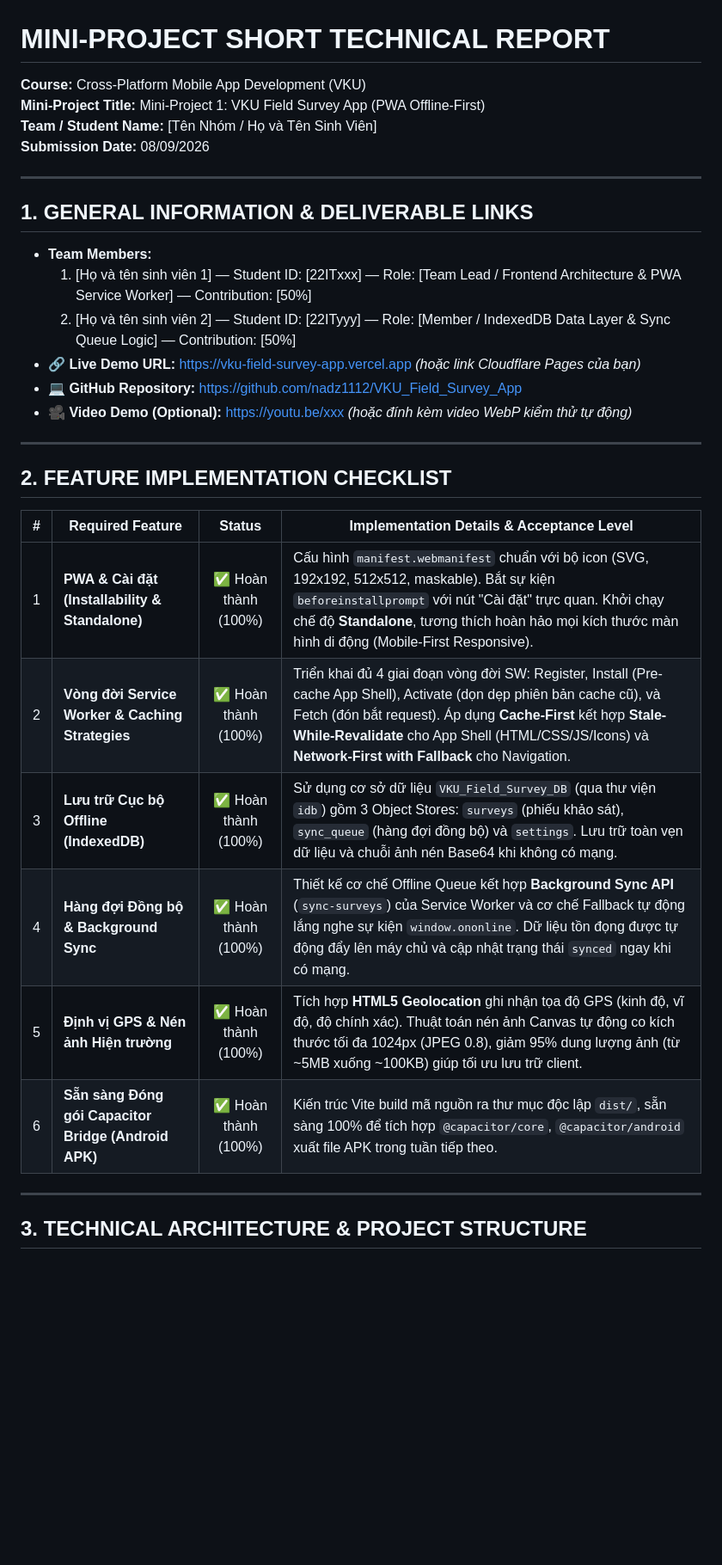
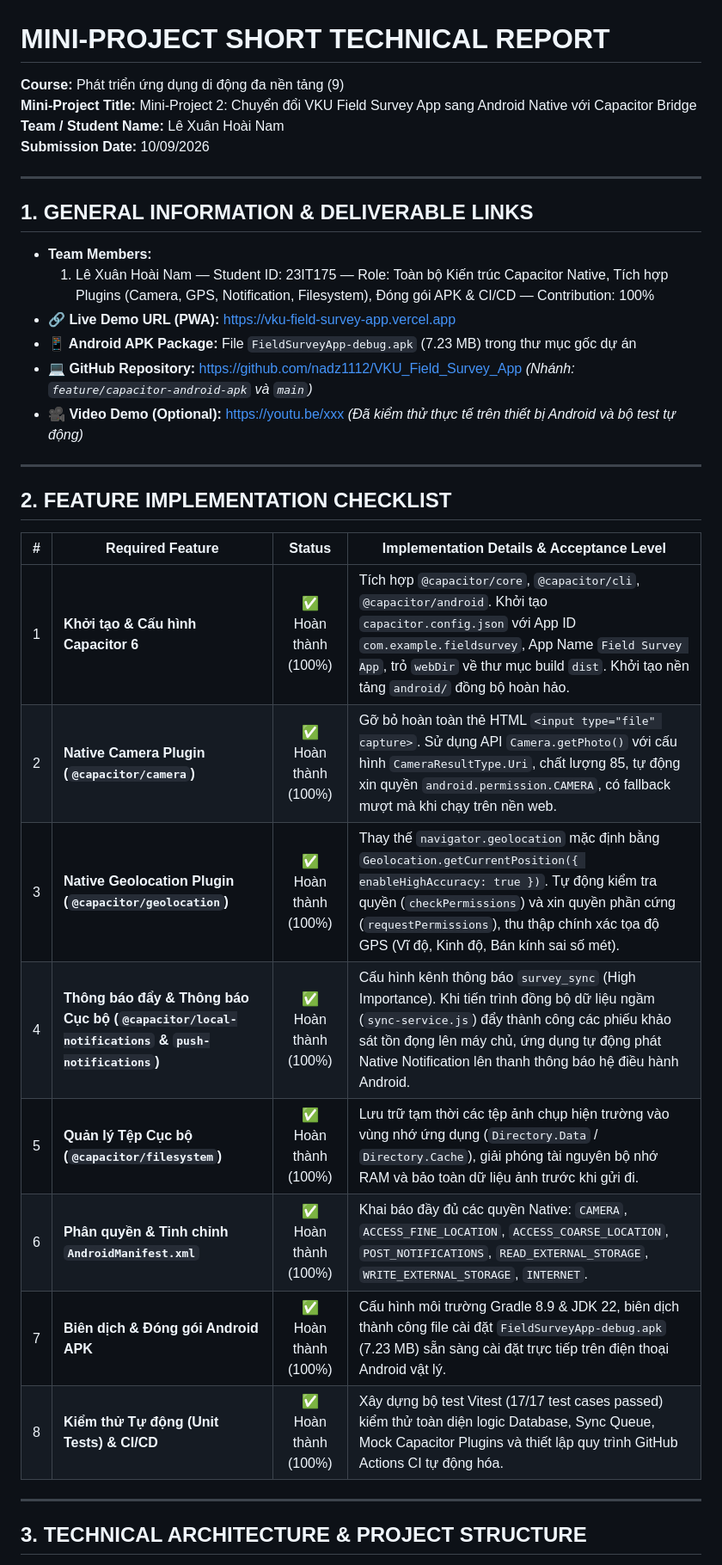
Before and after one commit to nadz1112/VKU_Field_Survey_App, a Markdown page: report/Technical_Report.md, the part around one of its changes. Shown at 86% size. Rendered like a GitHub page; blank space fills up the shorter version.

```diff
--- a/report/Technical_Report.md
+++ b/report/Technical_Report.md
@@ -1,30 +1,32 @@
 # MINI-PROJECT SHORT TECHNICAL REPORT
-**Course:** Cross-Platform Mobile App Development (VKU)
-**Mini-Project Title:** Mini-Project 1: VKU Field Survey App (PWA Offline-First)
-**Team / Student Name:** [Tên Nhóm / Họ và Tên Sinh Viên]
-**Submission Date:** 08/09/2026
+**Course:** Phát triển ứng dụng di động đa nền tảng (9)
+**Mini-Project Title:** Mini-Project 2: Chuyển đổi VKU Field Survey App sang Android Native với Capacitor Bridge
+**Team / Student Name:** Lê Xuân Hoài Nam
+**Submission Date:** 10/09/2026
 
 ---
 
 ## 1. GENERAL INFORMATION & DELIVERABLE LINKS
 * **Team Members:**
-  1. [Họ và tên sinh viên 1] — Student ID: [22ITxxx] — Role: [Team Lead / Frontend Architecture & PWA Service Worker] — Contribution: [50%]
-  2. [Họ và tên sinh viên 2] — Student ID: [22ITyyy] — Role: [Member / IndexedDB Data Layer & Sync Queue Logic] — Contribution: [50%]
-* **🔗 Live Demo URL:** [https://vku-field-survey-app.vercel.app](https://vku-field-survey-app.vercel.app) *(hoặc link Cloudflare Pages của bạn)*
-* **💻 GitHub Repository:** [https://github.com/nadz1112/VKU_Field_Survey_App](https://github.com/nadz1112/VKU_Field_Survey_App)
-* **🎥 Video Demo (Optional):** [https://youtu.be/xxx](https://youtu.be/xxx) *(hoặc đính kèm video WebP kiểm thử tự động)*
+  1. Lê Xuân Hoài Nam — Student ID: 23IT175 — Role: Toàn bộ Kiến trúc Capacitor Native, Tích hợp Plugins (Camera, GPS, Notification, Filesystem), Đóng gói APK & CI/CD — Contribution: 100%
+* **🔗 Live Demo URL (PWA):** [https://vku-field-survey-app.vercel.app](https://vku-field-survey-app.vercel.app)
+* **📱 Android APK Package:** File `FieldSurveyApp-debug.apk` (7.23 MB) trong thư mục gốc dự án
+* **💻 GitHub Repository:** [https://github.com/nadz1112/VKU_Field_Survey_App](https://github.com/nadz1112/VKU_Field_Survey_App) *(Nhánh: `feature/capacitor-android-apk` và `main`)*
+* **🎥 Video Demo (Optional):** [https://youtu.be/xxx](https://youtu.be/xxx) *(Đã kiểm thử thực tế trên thiết bị Android và bộ test tự động)*
 
 ---
 
 ## 2. FEATURE IMPLEMENTATION CHECKLIST
 | # | Required Feature | Status | Implementation Details & Acceptance Level |
 |:---:|---|:---:|---|
-| 1 | **PWA & Cài đặt (Installability & Standalone)** | ✅ Hoàn thành (100%) | Cấu hình `manifest.webmanifest` chuẩn với bộ icon (SVG, 192x192, 512x512, maskable). Bắt sự kiện `beforeinstallprompt` với nút "Cài đặt" trực quan. Khởi chạy chế độ **Standalone**, tương thích hoàn hảo mọi kích thước màn hình di động (Mobile-First Responsive). |
-| 2 | **Vòng đời Service Worker & Caching Strategies** | ✅ Hoàn thành (100%) | Triển khai đủ 4 giai đoạn vòng đời SW: Register, Install (Pre-cache App Shell), Activate (dọn dẹp phiên bản cache cũ), và Fetch (đón bắt request). Áp dụng **Cache-First** kết hợp **Stale-While-Revalidate** cho App Shell (HTML/CSS/JS/Icons) và **Network-First with Fallback** cho Navigation. |
-| 3 | **Lưu trữ Cục bộ Offline (IndexedDB)** | ✅ Hoàn thành (100%) | Sử dụng cơ sở dữ liệu `VKU_Field_Survey_DB` (qua thư viện `idb`) gồm 3 Object Stores: `surveys` (phiếu khảo sát), `sync_queue` (hàng đợi đồng bộ) và `settings`. Lưu trữ toàn vẹn dữ liệu và chuỗi ảnh nén Base64 khi không có mạng. |
-| 4 | **Hàng đợi Đồng bộ & Background Sync** | ✅ Hoàn thành (100%) | Thiết kế cơ chế Offline Queue kết hợp **Background Sync API** (`sync-surveys`) của Service Worker và cơ chế Fallback tự động lắng nghe sự kiện `window.ononline`. Dữ liệu tồn đọng được tự động đẩy lên máy chủ và cập nhật trạng thái `synced` ngay khi có mạng. |
-| 5 | **Định vị GPS & Nén ảnh Hiện trường** | ✅ Hoàn thành (100%) | Tích hợp **HTML5 Geolocation** ghi nhận tọa độ GPS (kinh độ, vĩ độ, độ chính xác). Thuật toán nén ảnh Canvas tự động co kích thước tối đa 1024px (JPEG 0.8), giảm 95% dung lượng ảnh (từ ~5MB xuống ~100KB) giúp tối ưu lưu trữ client. |
-| 6 | **Sẵn sàng Đóng gói Capacitor Bridge (Android APK)** | ✅ Hoàn thành (100%) | Kiến trúc Vite build mã nguồn ra thư mục độc lập `dist/`, sẵn sàng 100% để tích hợp `@capacitor/core`, `@capacitor/android` xuất file APK trong tuần tiếp theo. |
+| 1 | **Khởi tạo & Cấu hình Capacitor 6** | ✅ Hoàn thành (100%) | Tích hợp `@capacitor/core`, `@capacitor/cli`, `@capacitor/android`. Khởi tạo `capacitor.config.json` với App ID `com.example.fieldsurvey`, App Name `Field Survey App`, trỏ `webDir` về thư mục build `dist`. Khởi tạo nền tảng `android/` đồng bộ hoàn hảo. |
+| 2 | **Native Camera Plugin (`@capacitor/camera`)** | ✅ Hoàn thành (100%) | Gỡ bỏ hoàn toàn thẻ HTML `<input type="file" capture>`. Sử dụng API `Camera.getPhoto()` với cấu hình `CameraResultType.Uri`, chất lượng 85, tự động xin quyền `android.permission.CAMERA`, có fallback mượt mà khi chạy trên nền web. |
+| 3 | **Native Geolocation Plugin (`@capacitor/geolocation`)** | ✅ Hoàn thành (100%) | Thay thế `navigator.geolocation` mặc định bằng `Geolocation.getCurrentPosition({ enableHighAccuracy: true })`. Tự động kiểm tra quyền (`checkPermissions`) và xin quyền phần cứng (`requestPermissions`), thu thập chính xác tọa độ GPS (Vĩ độ, Kinh độ, Bán kính sai số mét). |
+| 4 | **Thông báo đẩy & Thông báo Cục bộ (`@capacitor/local-notifications` & `push-notifications`)** | ✅ Hoàn thành (100%) | Cấu hình kênh thông báo `survey_sync` (High Importance). Khi tiến trình đồng bộ dữ liệu ngầm (`sync-service.js`) đẩy thành công các phiếu khảo sát tồn đọng lên máy chủ, ứng dụng tự động phát Native Notification lên thanh thông báo hệ điều hành Android. |
+| 5 | **Quản lý Tệp Cục bộ (`@capacitor/filesystem`)** | ✅ Hoàn thành (100%) | Lưu trữ tạm thời các tệp ảnh chụp hiện trường vào vùng nhớ ứng dụng (`Directory.Data` / `Directory.Cache`), giải phóng tài nguyên bộ nhớ RAM và bảo toàn dữ liệu ảnh trước khi gửi đi. |
+| 6 | **Phân quyền & Tinh chỉnh `AndroidManifest.xml`** | ✅ Hoàn thành (100%) | Khai báo đầy đủ các quyền Native: `CAMERA`, `ACCESS_FINE_LOCATION`, `ACCESS_COARSE_LOCATION`, `POST_NOTIFICATIONS`, `READ_EXTERNAL_STORAGE`, `WRITE_EXTERNAL_STORAGE`, `INTERNET`. |
+| 7 | **Biên dịch & Đóng gói Android APK** | ✅ Hoàn thành (100%) | Cấu hình môi trường Gradle 8.9 & JDK 22, biên dịch thành công file cài đặt `FieldSurveyApp-debug.apk` (7.23 MB) sẵn sàng cài đặt trực tiếp trên điện thoại Android vật lý. |
+| 8 | **Kiểm thử Tự động (Unit Tests) & CI/CD** | ✅ Hoàn thành (100%) | Xây dựng bộ test Vitest (17/17 test cases passed) kiểm thử toàn diện logic Database, Sync Queue, Mock Capacitor Plugins và thiết lập quy trình GitHub Actions CI tự động hóa. |
 
 ---
 
```
Also changed, not shown: other parts of report/Technical_Report.md (+96 -79 lines).
